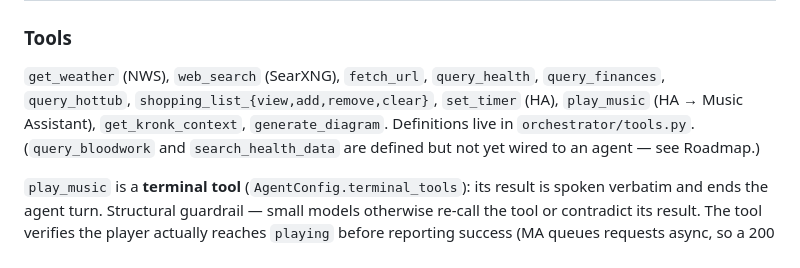
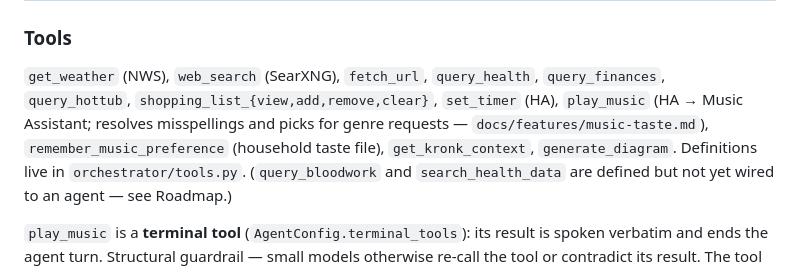
Before and after one commit to drawsmcgraw/kronk, a Markdown page: README.md, the part around the change. Rendered like a GitHub page.

```diff
--- a/README.md
+++ b/README.md
@@ -210,7 +210,9 @@ The `AGENTS` dict in `orchestrator/agents.py` is authoritative.
 
 `get_weather` (NWS), `web_search` (SearXNG), `fetch_url`, `query_health`,
 `query_finances`, `query_hottub`, `shopping_list_{view,add,remove,clear}`,
-`set_timer` (HA), `play_music` (HA → Music Assistant),
+`set_timer` (HA), `play_music` (HA → Music Assistant; resolves misspellings
+and picks for genre requests — `docs/features/music-taste.md`),
+`remember_music_preference` (household taste file),
 `get_kronk_context`, `generate_diagram`. Definitions live in
 `orchestrator/tools.py`. (`query_bloodwork` and `search_health_data` are defined
 but not yet wired to an agent — see Roadmap.)
```
Also changed, not shown: ROADMAP.md (+52 -1 lines).
